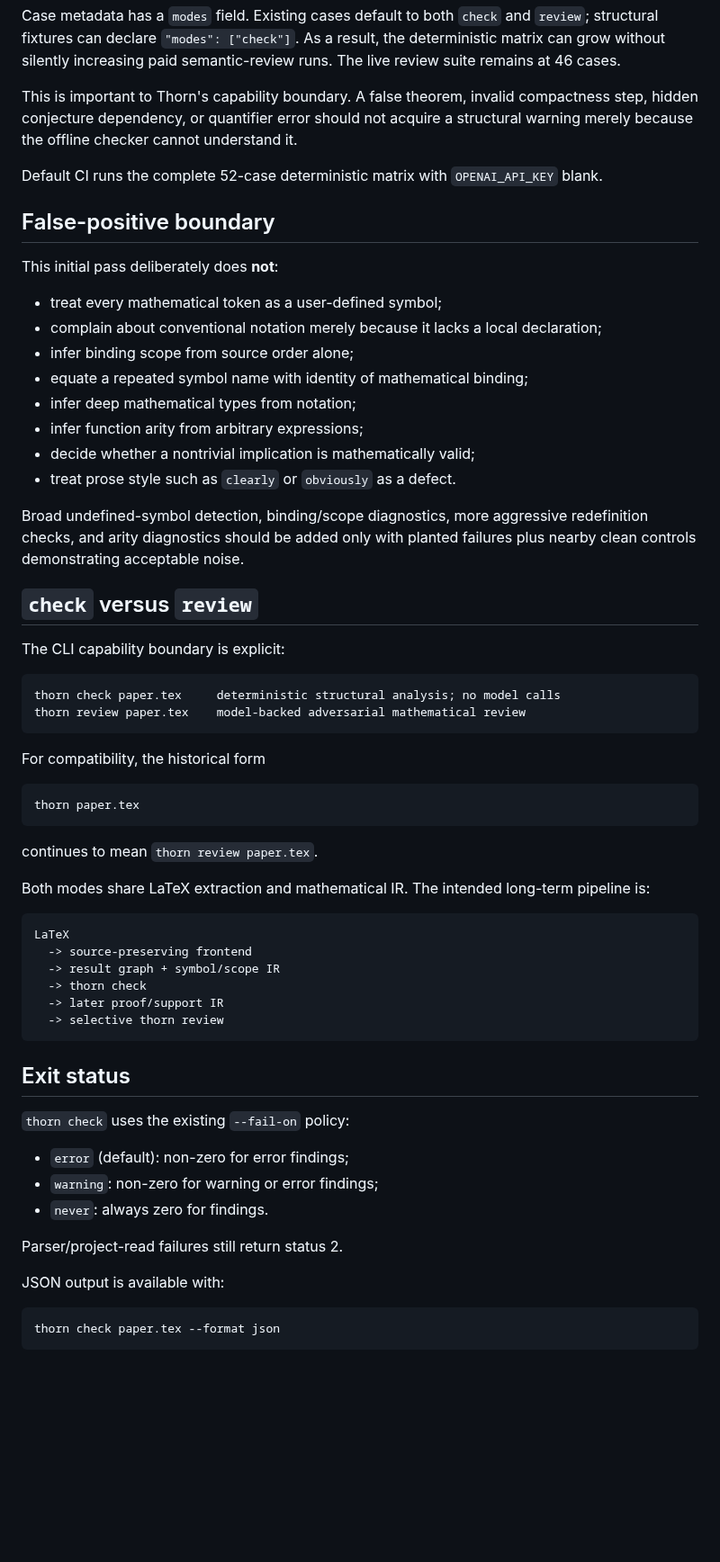
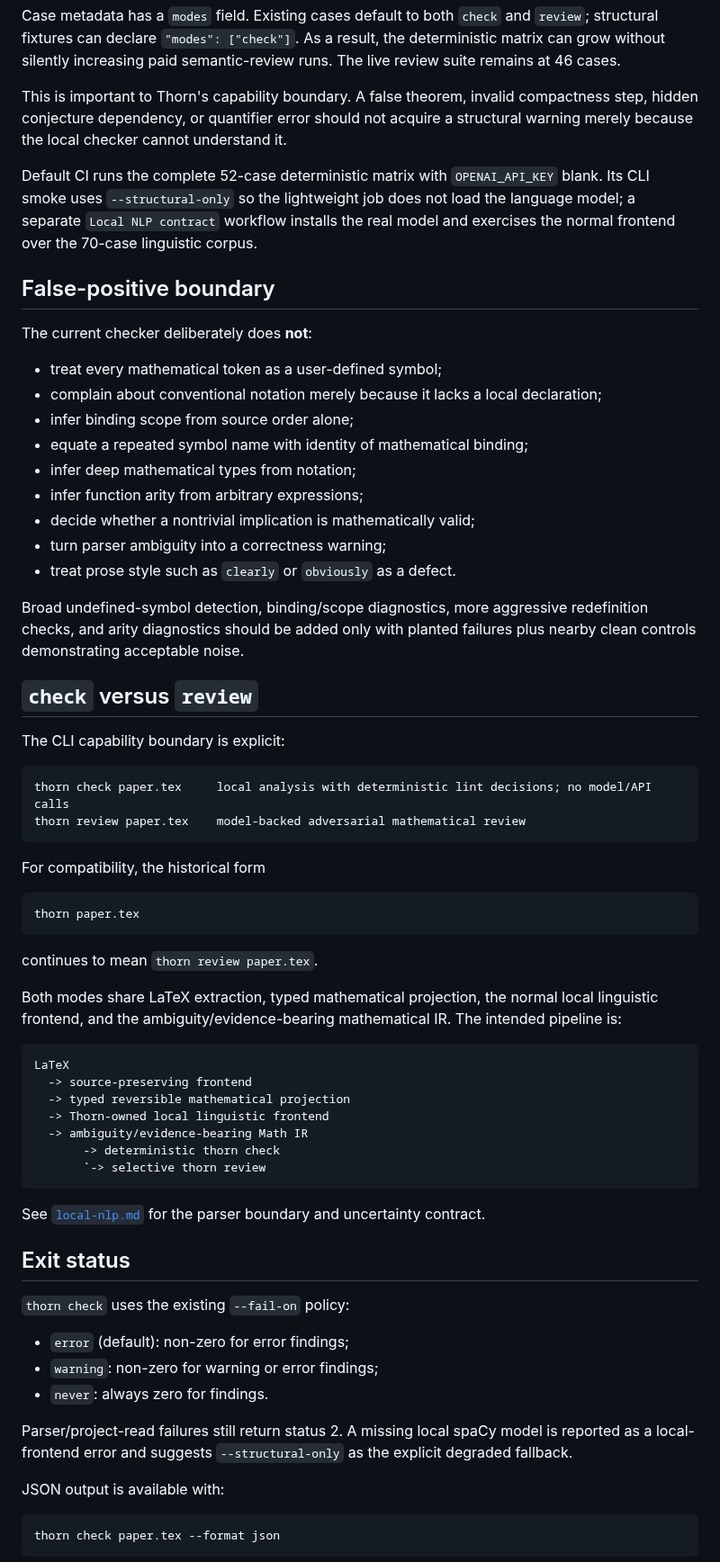
Before and after one commit to grantaj/thorn, a Markdown page: docs/check.md, the part around one of its changes. Shown at 90% size. GitHub-like rendering; blank space fills up the shorter version.

Commit message:
Clarify deterministic lint versus parser evidence

````diff
--- a/docs/check.md
+++ b/docs/check.md
@@ -78,13 +80,13 @@ The two existing L7 circular-dependency papers exercise `TH104`.
 
 Case metadata has a `modes` field. Existing cases default to both `check` and `review`; structural fixtures can declare `"modes": ["check"]`. As a result, the deterministic matrix can grow without silently increasing paid semantic-review runs. The live review suite remains at 46 cases.
 
-This is important to Thorn's capability boundary. A false theorem, invalid compactness step, hidden conjecture dependency, or quantifier error should not acquire a structural warning merely because the offline checker cannot understand it.
+This is important to Thorn's capability boundary. A false theorem, invalid compactness step, hidden conjecture dependency, or quantifier error should not acquire a structural warning merely because the local checker cannot understand it.
 
-Default CI runs the complete 52-case deterministic matrix with `OPENAI_API_KEY` blank.
+Default CI runs the complete 52-case deterministic matrix with `OPENAI_API_KEY` blank. Its CLI smoke uses `--structural-only` so the lightweight job does not load the language model; a separate `Local NLP contract` workflow installs the real model and exercises the normal frontend over the 70-case linguistic corpus.
 
 ## False-positive boundary
 
-This initial pass deliberately does **not**:
+The current checker deliberately does **not**:
 
 - treat every mathematical token as a user-defined symbol;
 - complain about conventional notation merely because it lacks a local declaration;
@@ -93,6 +95,7 @@ This initial pass deliberately does **not**:
 - infer deep mathematical types from notation;
 - infer function arity from arbitrary expressions;
 - decide whether a nontrivial implication is mathematically valid;
+- turn parser ambiguity into a correctness warning;
 - treat prose style such as `clearly` or `obviously` as a defect.
 
 Broad undefined-symbol detection, binding/scope diagnostics, more aggressive redefinition checks, and arity diagnostics should be added only with planted failures plus nearby clean controls demonstrating acceptable noise.
@@ -102,7 +105,7 @@ Broad undefined-symbol detection, binding/scope diagnostics, more aggressive red
 The CLI capability boundary is explicit:
 
 ```text
-thorn check paper.tex     deterministic structural analysis; no model calls
+thorn check paper.tex     local analysis with deterministic lint decisions; no model/API calls
 thorn review paper.tex    model-backed adversarial mathematical review
 ```
 
@@ -114,16 +117,19 @@ thorn paper.tex
 
 continues to mean `thorn review paper.tex`.
 
-Both modes share LaTeX extraction and mathematical IR. The intended long-term pipeline is:
+Both modes share LaTeX extraction, typed mathematical projection, the normal local linguistic frontend, and the ambiguity/evidence-bearing mathematical IR. The intended pipeline is:
 
 ```text
 LaTeX
   -> source-preserving frontend
-  -> result graph + symbol/scope IR
-  -> thorn check
-  -> later proof/support IR
-  -> selective thorn review
+  -> typed reversible mathematical projection
+  -> Thorn-owned local linguistic frontend
+  -> ambiguity/evidence-bearing Math IR
+       -> deterministic thorn check
+       `-> selective thorn review
 ```
+
+See [`local-nlp.md`](local-nlp.md) for the parser boundary and uncertainty contract.
 
 ## Exit status
 
@@ -133,7 +139,7 @@ LaTeX
 - `warning`: non-zero for warning or error findings;
 - `never`: always zero for findings.
 
-Parser/project-read failures still return status 2.
+Parser/project-read failures still return status 2. A missing local spaCy model is reported as a local-frontend error and suggests `--structural-only` as the explicit degraded fallback.
 
 JSON output is available with:
 
````
Also changed, not shown: other parts of docs/check.md (+6 -4 lines).
